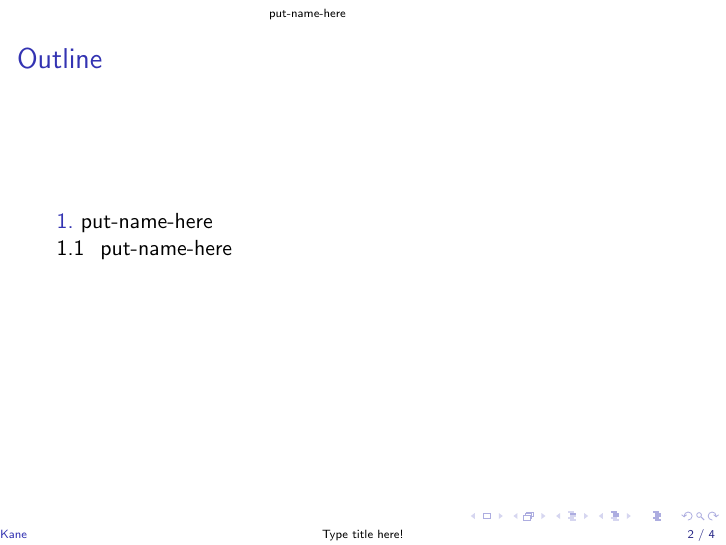
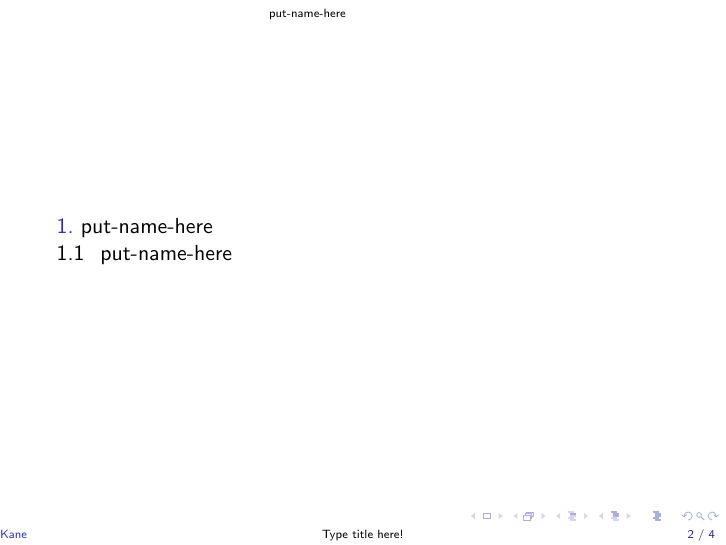
Before and after one commit to orionanseaweed/latex-template, LaTeX slides (beamer/main.tex): page 2 of 4. Compiled offline with pdfLaTeX.

Commit message:
Update main.tex
add some details

```diff
--- a/beamer/main.tex
+++ b/beamer/main.tex
@@ -25,12 +26,34 @@
 \usetikzlibrary{decorations.pathmorphing,patterns}
 
 %%%%%%%%%%%%%%%%%%%%%%%%%%%%%%%%%%%%%%%%%%%%%%%%%%
+%%%%% Slide BG Setup %%%%%%%%%%%%%%%%%%%%%%%%%%%%%
+%%%%%%%%%%%%%%%%%%%%%%%%%%%%%%%%%%%%%%%%%%%%%%%%%%
+
+\newcommand{\normalbackground}{%
+    \usebackgroundtemplate{\includegraphics[width=\paperwidth,height=\paperheight]{Background/xxx.pdf}}%
+}
+
+\newcommand{\titlebackground}{%
+    \usebackgroundtemplate{\includegraphics[width=\paperwidth,height=\paperheight]{Background/xxx.pdf}}%
+}
+
+\setbeamercolor{frametitle}{fg=white}  % Change the title color to white
+
+% push the title up by \raisebox
+\setbeamertemplate{frametitle}{%
+    \vspace{0.3em}
+    \hspace{-1em} \insertframetitle
+    \vspace{2mm}
+}
+
+%%%%%%%%%%%%%%%%%%%%%%%%%%%%%%%%%%%%%%%%%%%%%%%%%%
 %%%%% Color Setup %%%%%%%%%%%%%%%%%%%%%%%%%%%%%%%%
 %%%%%%%%%%%%%%%%%%%%%%%%%%%%%%%%%%%%%%%%%%%%%%%%%%
 
-\definecolor{BlueDefault}{rgb}{0.2,0.2,0.7} % Log's Blue is really beautiful.
+\definecolor{BlueDefault}{rgb}{0.2,0.2,0.7} % Log's
 \definecolor{Fr4}{RGB}{228, 188, 65}
 \definecolor{Copper}{RGB}{184, 115, 51}
+\definecolor{xPhOBlue}{RGB}{14,47,95} % xPhO's
 
 %%%%%%%%%%%%%%%%%%%%%%%%%%%%%%%%%%%%%%%%%%%%%%%%%%
 %%%%% Figure and Table %%%%%%%%%%%%%%%%%%%%%%%%%%%
```
Also changed, not shown: beamer/main.tex (1 more changed lines).
